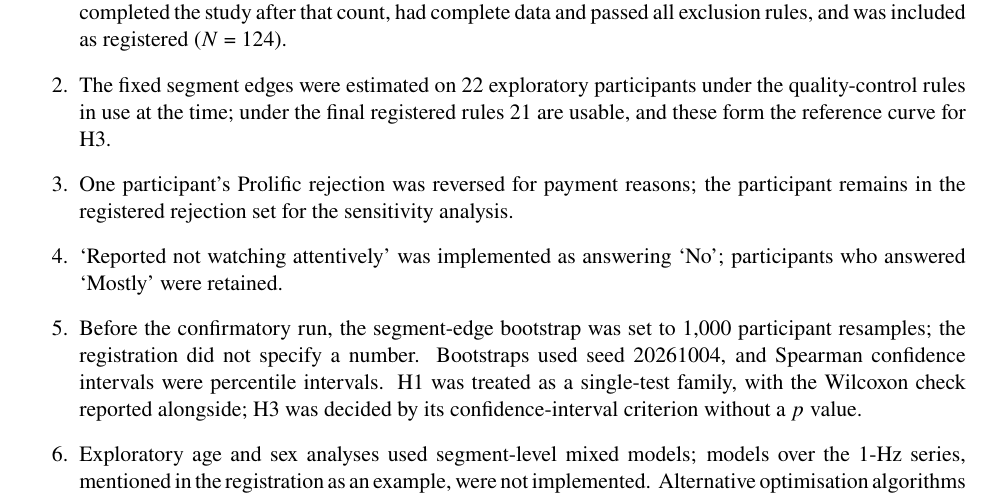
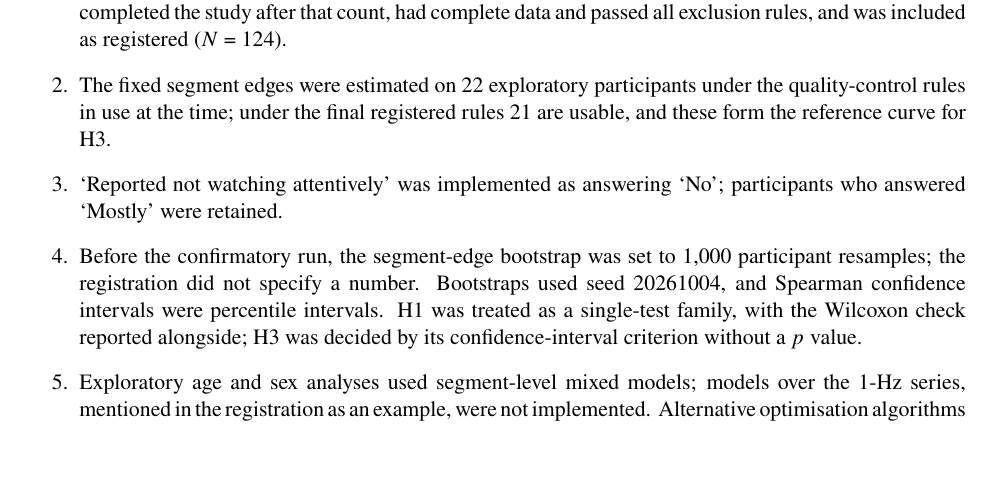
Before and after one commit to embodied-computation-group/heights-film-paper, a LaTeX document (manuscript/supplement.tex): part of page 8 of 8, cut so that both start at the same text, the shorter picture padded with empty space. Compiled offline with pdfLaTeX.

Commit message:
Supplement S5: drop the note on a payment-only rejection reversal
It concerned Prolific payment processing, not the data or analysis; the
registered rejection set is still defined in S2.

```diff
--- a/manuscript/supplement.tex
+++ b/manuscript/supplement.tex
@@ -138,8 +138,6 @@ the study after that count, had complete data and passed all exclusion rules, an
 ($N$~=~\val{n_primary}).
 \item The fixed segment edges were estimated on 22 exploratory participants under the quality-control rules in use at
 the time; under the final registered rules 21 are usable, and these form the reference curve for H3.
-\item One participant's Prolific rejection was reversed for payment reasons; the participant
-remains in the registered rejection set for the sensitivity analysis.
 \item \enquote{Reported not watching attentively} was implemented as answering \enquote{No}; participants who answered
 \enquote{Mostly} were retained.
 \item Before the confirmatory run, the segment-edge bootstrap was set to 1,000 participant resamples; the
```
Also changed, not shown: manuscript/supplement.pdf.
